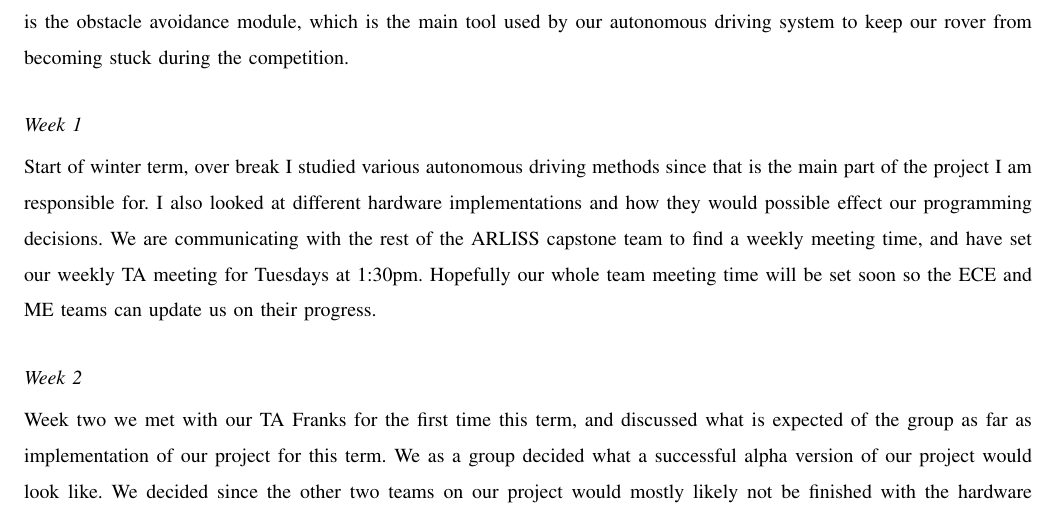
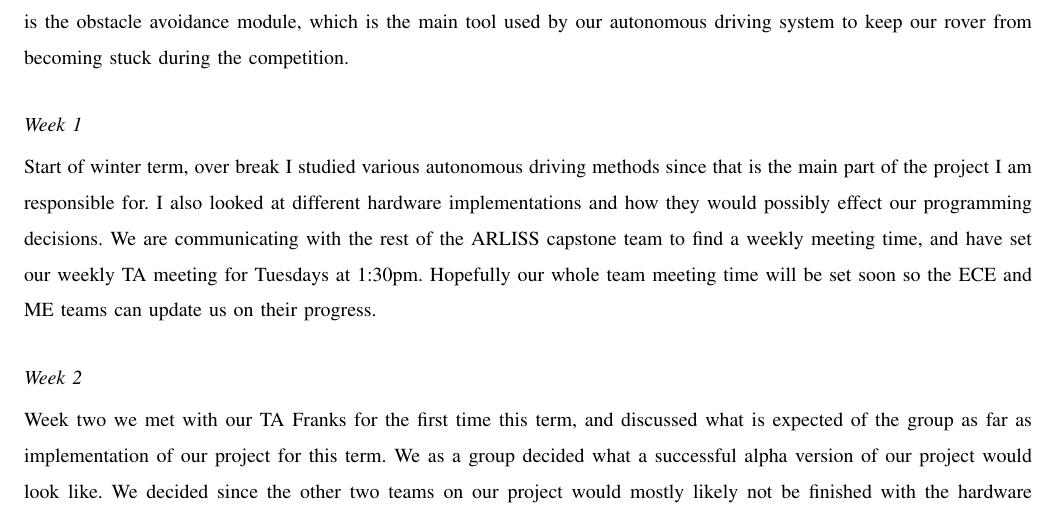
Before and after one commit to ARLISS-oregonstate-1617capstone/ARLISS-Micro-Satellite-Project, a LaTeX paper (docs/Progress-Report/progress.tex): part of page 11 of 15, cut so that both start at the same text. Compiled offline with pdfLaTeX; a missing font is replaced by an installed copy or a similar font; a LaTeX package or settings file that is missing is left out.

Commit message:
slight grammar edits

```diff
--- a/docs/Progress-Report/progress.tex
+++ b/docs/Progress-Report/progress.tex
@@ -181,7 +181,7 @@ In this week, I created the OneNote notebook for our project and I've been worki
 This section details the progress made by team member Steven Silvers during the first half of winter term  as well as any work done over winter break. Steven is responsible for making sure the control board for our project will provide what we need, and for determining what kind of wheel system our rover will use. The biggest piece that Steven is responsible for is the obstacle avoidance module, which is the main tool used by our autonomous driving system to keep our rover from becoming stuck during the competition.
 
 \subsection{Week 1}
-Start of winter term, over break I studied various autonomous driving methods since that is the main part of the project I am responsible for. I also looked at different hardware implementations and how they would possible effect our programming decisions. We are communicating with the rest of the ARLISS capstone team to find a weekly meeting time, and have set our weekly TA meeting for Tuesdays at 1:30pm. Hopefully our whole team meeting time will be set soon so the ECE and ME teams can update us on their progress.
+Start of winter term, over break I studied various autonomous driving methods since that is the main part of the project I am responsible for. I also looked at different hardware implementations and how they would possibly effect our programming decisions. We are communicating with the rest of the ARLISS capstone team to find a weekly meeting time, and have set our weekly TA meeting for Tuesdays at 1:30pm. Hopefully our whole team meeting time will be set soon so the ECE and ME teams can update us on their progress.
 
 \subsection{Week 2}
 Week two we met with our TA Franks for the first time this term, and discussed what is expected of the group as far as implementation of our project for this term. We as a group decided what a successful alpha version of our project would look like. We decided since the other two teams on our project would mostly likely not be finished with the hardware implementation until the end of the term, that for our alpha release we would write simulators for our individual modules to demonstrate that they function properly. The goal for the Beta release is to have the code implemented on hardware, but that is entirely dependent on the progress made by the ME and ECE groups.
```
